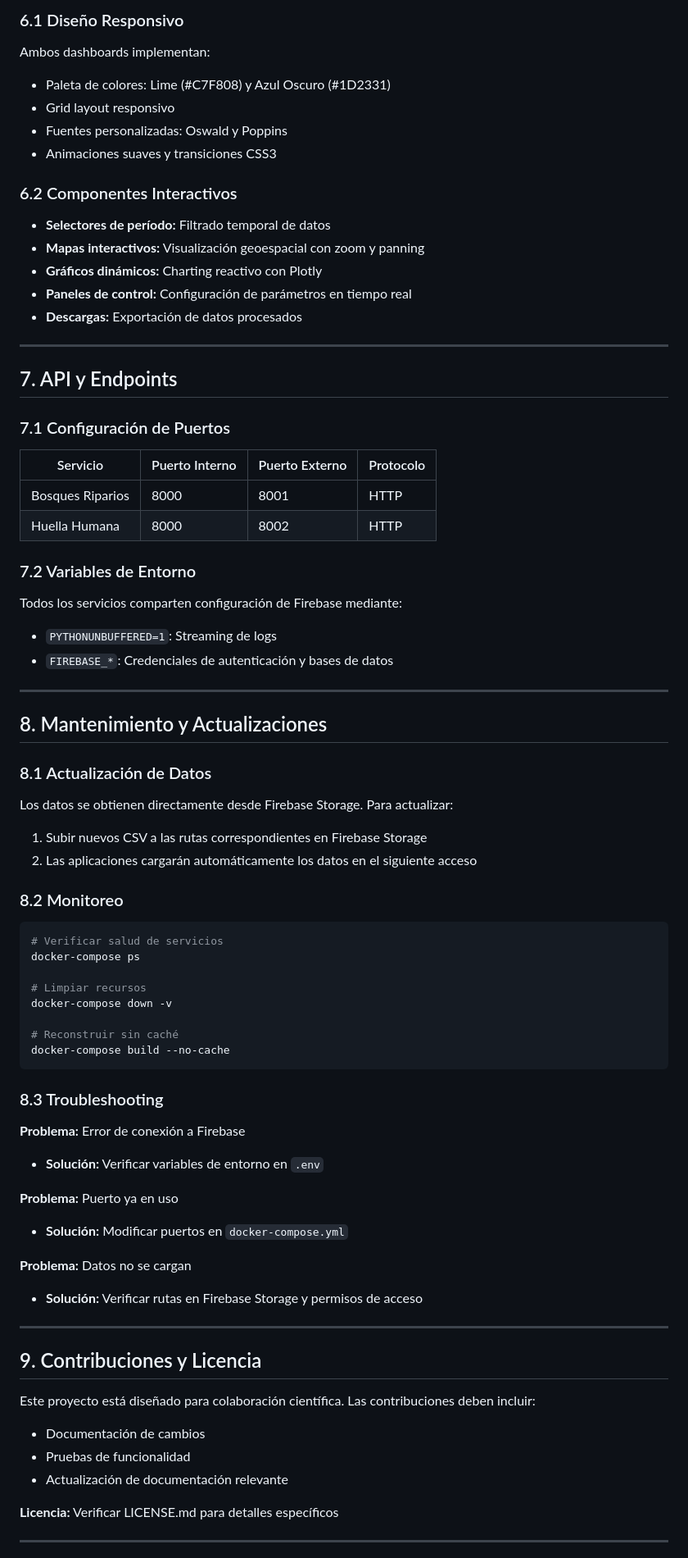
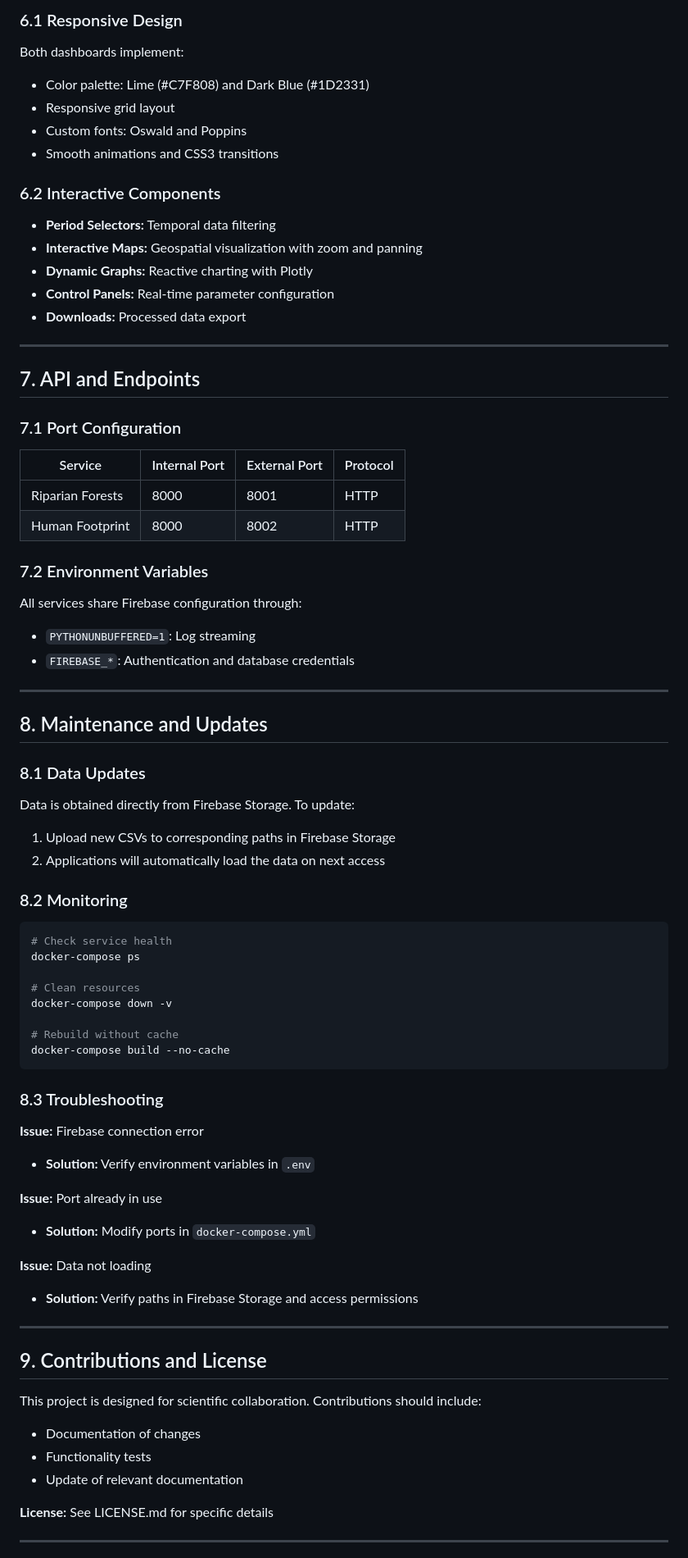
Before and after one commit to andresalmeida/indigeo-dashboards-code, a Markdown page: README.md, the part around the change printed below. Shown: that part at 82% size. Rendered like a GitHub page.

````diff
--- a/README.md
+++ b/README.md
@@ -243,82 +243,82 @@ Indicadores/
 
-### 6.1 Diseño Responsivo
+### 6.1 Responsive Design
 
-Ambos dashboards implementan:
-- Paleta de colores: Lime (#C7F808) y Azul Oscuro (#1D2331)
-- Grid layout responsivo
-- Fuentes personalizadas: Oswald y Poppins
-- Animaciones suaves y transiciones CSS3
+Both dashboards implement:
+- Color palette: Lime (#C7F808) and Dark Blue (#1D2331)
+- Responsive grid layout
+- Custom fonts: Oswald and Poppins
+- Smooth animations and CSS3 transitions
 
-### 6.2 Componentes Interactivos
+### 6.2 Interactive Components
 
-- **Selectores de período:** Filtrado temporal de datos
-- **Mapas interactivos:** Visualización geoespacial con zoom y panning
-- **Gráficos dinámicos:** Charting reactivo con Plotly
-- **Paneles de control:** Configuración de parámetros en tiempo real
-- **Descargas:** Exportación de datos procesados
+- **Period Selectors:** Temporal data filtering
+- **Interactive Maps:** Geospatial visualization with zoom and panning
+- **Dynamic Graphs:** Reactive charting with Plotly
+- **Control Panels:** Real-time parameter configuration
+- **Downloads:** Processed data export
 
 ---
 
-## 7. API y Endpoints
+## 7. API and Endpoints
 
-### 7.1 Configuración de Puertos
+### 7.1 Port Configuration
 
-| Servicio | Puerto Interno | Puerto Externo | Protocolo |
-|----------|----------------|----------------|-----------|
-| Bosques Riparios | 8000 | 8001 | HTTP |
-| Huella Humana | 8000 | 8002 | HTTP |
+| Service | Internal Port | External Port | Protocol |
+|---------|---------------|---------------|----------|
+| Riparian Forests | 8000 | 8001 | HTTP |
+| Human Footprint | 8000 | 8002 | HTTP |
 
-### 7.2 Variables de Entorno
+### 7.2 Environment Variables
 
-Todos los servicios comparten configuración de Firebase mediante:
-- `PYTHONUNBUFFERED=1`: Streaming de logs
-- `FIREBASE_*`: Credenciales de autenticación y bases de datos
+All services share Firebase configuration through:
+- `PYTHONUNBUFFERED=1`: Log streaming
+- `FIREBASE_*`: Authentication and database credentials
 
 ---
 
-## 8. Mantenimiento y Actualizaciones
+## 8. Maintenance and Updates
 
-### 8.1 Actualización de Datos
+### 8.1 Data Updates
 
-Los datos se obtienen directamente desde Firebase Storage. Para actualizar:
+Data is obtained directly from Firebase Storage. To update:
 
-1. Subir nuevos CSV a las rutas correspondientes en Firebase Storage
-2. Las aplicaciones cargarán automáticamente los datos en el siguiente acceso
+1. Upload new CSVs to corresponding paths in Firebase Storage
+2. Applications will automatically load the data on next access
 
-### 8.2 Monitoreo
+### 8.2 Monitoring
 
 ```bash
-# Verificar salud de servicios
+# Check service health
 docker-compose ps
 
-# Limpiar recursos
+# Clean resources
 docker-compose down -v
 
-# Reconstruir sin caché
+# Rebuild without cache
 docker-compose build --no-cache
 ```
 
 ### 8.3 Troubleshooting
 
-**Problema:** Error de conexión a Firebase
-- **Solución:** Verificar variables de entorno en `.env`
+**Issue:** Firebase connection error
+- **Solution:** Verify environment variables in `.env`
 
-**Problema:** Puerto ya en uso
-- **Solución:** Modificar puertos en `docker-compose.yml`
+**Issue:** Port already in use
+- **Solution:** Modify ports in `docker-compose.yml`
 
-**Problema:** Datos no se cargan
-- **Solución:** Verificar rutas en Firebase Storage y permisos de acceso
+**Issue:** Data not loading
+- **Solution:** Verify paths in Firebase Storage and access permissions
 
 ---
 
-## 9. Contribuciones y Licencia
+## 9. Contributions and License
 
-Este proyecto está diseñado para colaboración científica. Las contribuciones deben incluir:
-- Documentación de cambios
-- Pruebas de funcionalidad
-- Actualización de documentación relevante
+This project is designed for scientific collaboration. Contributions should include:
+- Documentation of changes
+- Functionality tests
+- Update of relevant documentation
 
-**Licencia:** Verificar LICENSE.md para detalles específicos
+**License:** See LICENSE.md for specific details
 
 ---
 
````
Also changed, not shown: other parts of README.md (+142 -142 lines).
